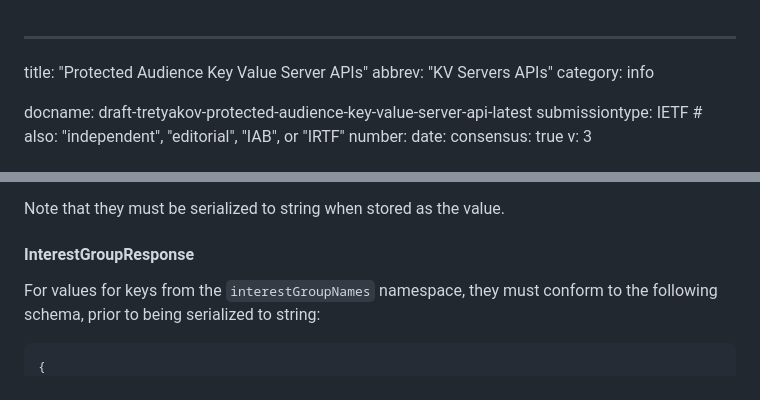
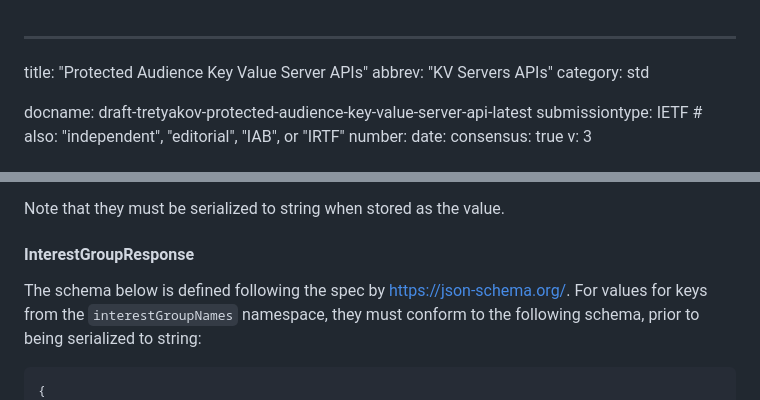
Before and after one commit to lx3-g/praud-kv-server, a Markdown page: draft-tretyakov-protected-audience-key-value-server-api.md, 2 parts joined by grey strips. Rendered like a GitHub page.

```diff
--- a/draft-tretyakov-protected-audience-key-value-server-api.md
+++ b/draft-tretyakov-protected-audience-key-value-server-api.md
@@ -1,7 +1,7 @@
 ---
 title: "Protected Audience Key Value Server APIs"
 abbrev: "KV Servers APIs"
-category: info
+category: std
 
 docname: draft-tretyakov-protected-audience-key-value-server-api-latest
 submissiontype: IETF  # also: "independent", "editorial", "IAB", or "IRTF"
@@ -283,6 +283,7 @@ Note that they must be serialized to string when stored as the value.
 
 #### InterestGroupResponse
 
+The schema below is defined following the spec by https://json-schema.org/.
 For values for keys from the `interestGroupNames` namespace, they must conform to the following schema, prior to being serialized to string:
 
 ~~~ json
```
